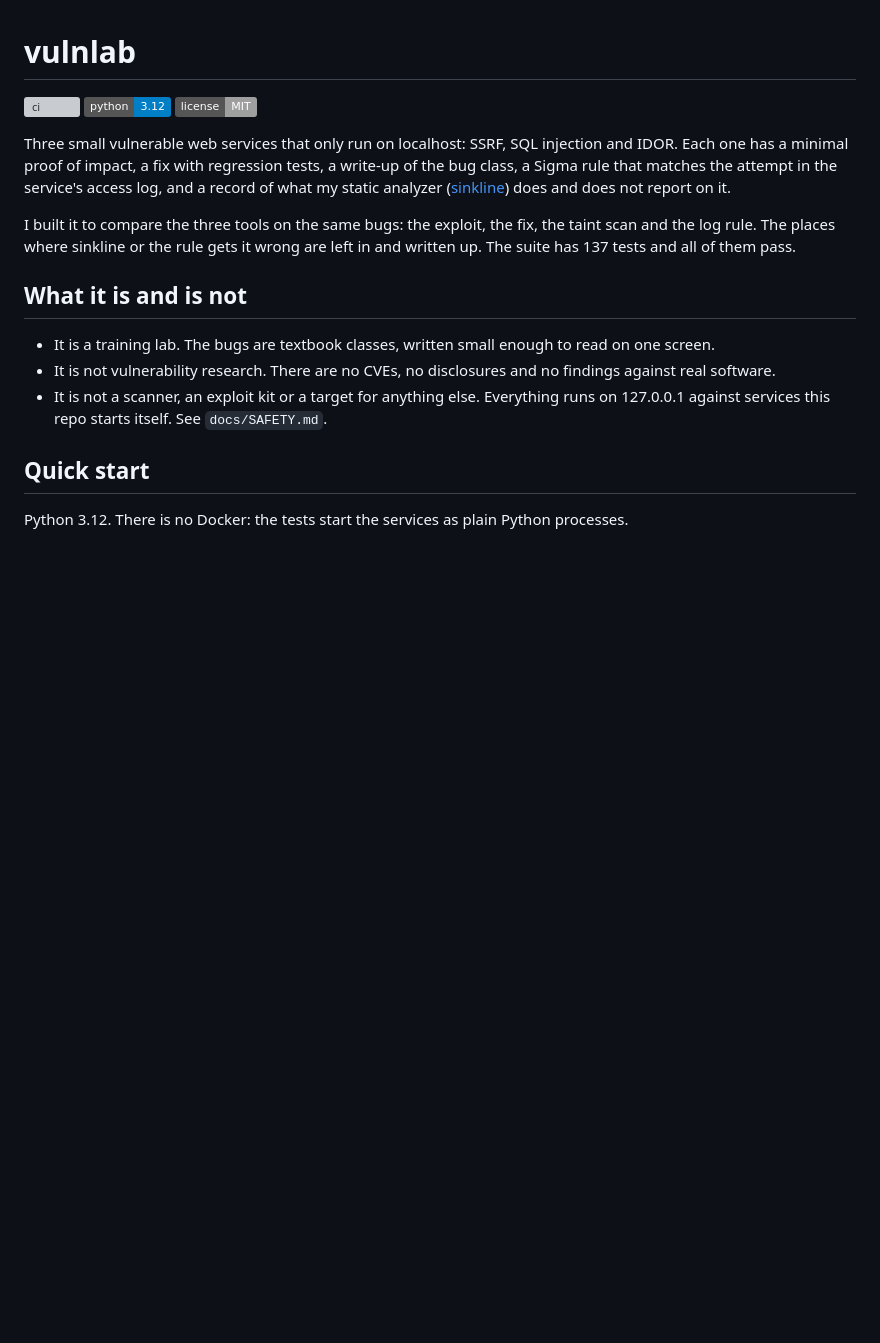
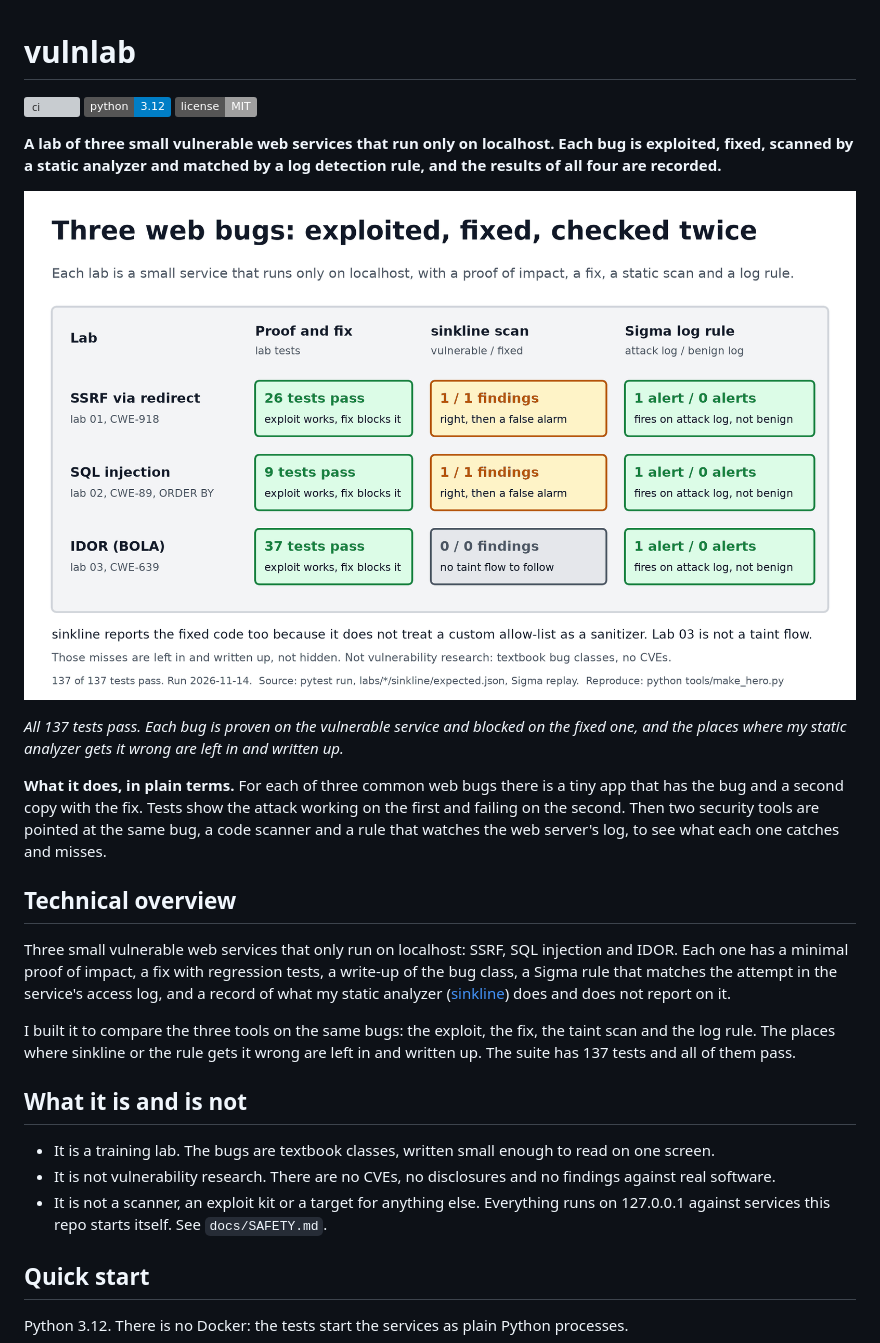
Before and after one commit to samiali38183/vulnlab, a Markdown page: README.md, the part around the change. Drawn GitHub-style; pictures changed too: docs/img/hero.png (added); badges without logos; blank space fills up the shorter version; grey boxes are pictures that could not be loaded.

Commit message:
README: plain-English summary and hero table at the top; add reproducible hero script

```diff
--- a/README.md
+++ b/README.md
@@ -3,6 +3,16 @@
 [![ci](https://github.com/samiali38183/vulnlab/actions/workflows/ci.yml/badge.svg)](https://github.com/samiali38183/vulnlab/actions/workflows/ci.yml)
 ![python](https://img.shields.io/badge/python-3.12-blue)
 ![license](https://img.shields.io/badge/license-MIT-lightgrey)
+
+**A lab of three small vulnerable web services that run only on localhost. Each bug is exploited, fixed, scanned by a static analyzer and matched by a log detection rule, and the results of all four are recorded.**
+
+![Table for three labs (SSRF via redirect, SQL injection, IDOR). Proof and fix: 26, 9 and 37 lab tests pass. sinkline scan on vulnerable and fixed code: 1 and 1 findings for SSRF and SQL injection (a correct finding, then a false alarm on the fix), 0 and 0 for IDOR because it is not a taint flow. Sigma log rule: 1 alert on the attack log and 0 on the benign log for all three.](docs/img/hero.png)
+
+*All 137 tests pass. Each bug is proven on the vulnerable service and blocked on the fixed one, and the places where my static analyzer gets it wrong are left in and written up.*
+
+**What it does, in plain terms.** For each of three common web bugs there is a tiny app that has the bug and a second copy with the fix. Tests show the attack working on the first and failing on the second. Then two security tools are pointed at the same bug, a code scanner and a rule that watches the web server's log, to see what each one catches and misses.
+
+## Technical overview
 
 Three small vulnerable web services that only run on localhost: SSRF, SQL injection and IDOR. Each
 one has a minimal proof of impact, a fix with regression tests, a write-up of the bug class, a Sigma
```
Also changed, not shown: 1 other file.
